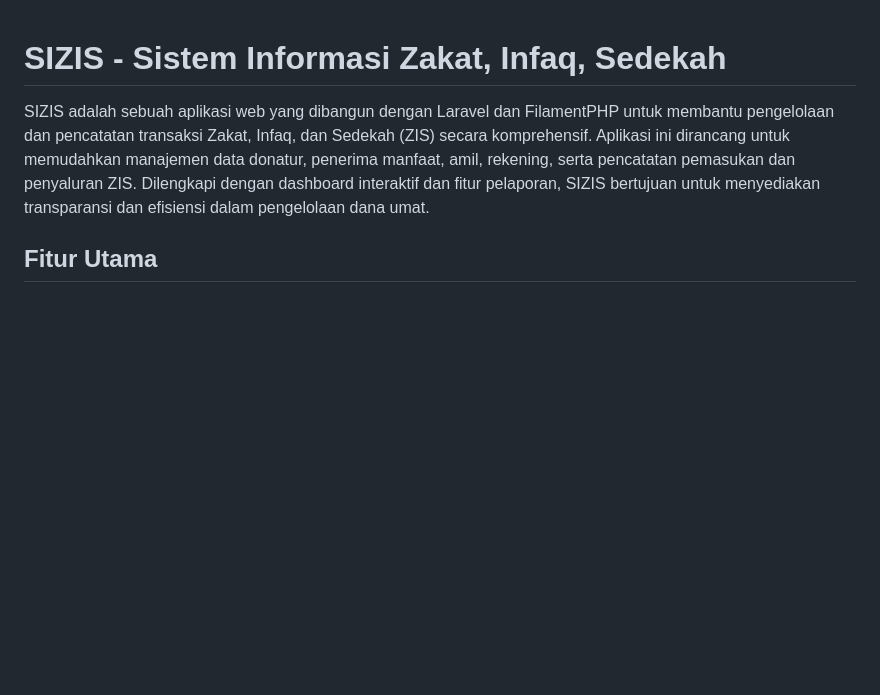
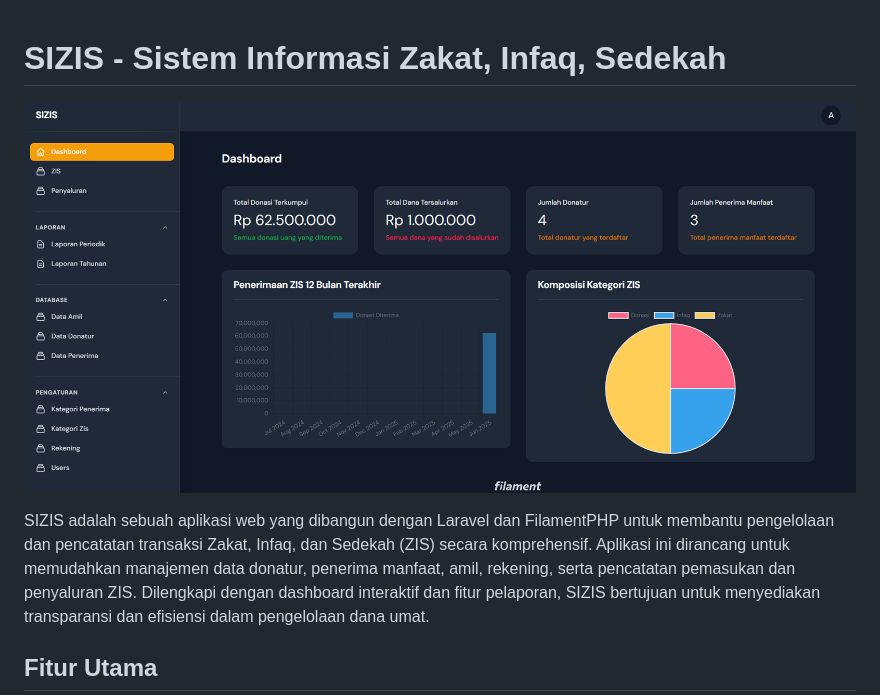
Before and after one commit to xbasrie/sizis, a Markdown page: README.md, the part around the change. GitHub-like rendering; pictures changed too: public/images/image.png (added); blank space fills up the shorter version.

```diff
--- a/README.md
+++ b/README.md
@@ -1,4 +1,6 @@
 # SIZIS - Sistem Informasi Zakat, Infaq, Sedekah
+
+![screenshot](public/images/image.png)
 
 SIZIS adalah sebuah aplikasi web yang dibangun dengan Laravel dan FilamentPHP untuk membantu pengelolaan dan pencatatan transaksi Zakat, Infaq, dan Sedekah (ZIS) secara komprehensif. Aplikasi ini dirancang untuk memudahkan manajemen data donatur, penerima manfaat, amil, rekening, serta pencatatan pemasukan dan penyaluran ZIS. Dilengkapi dengan dashboard interaktif dan fitur pelaporan, SIZIS bertujuan untuk menyediakan transparansi dan efisiensi dalam pengelolaan dana umat.
 
```
